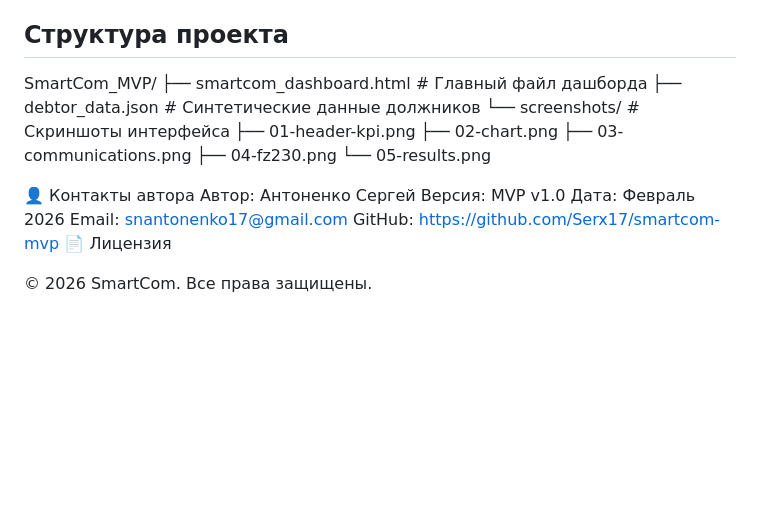
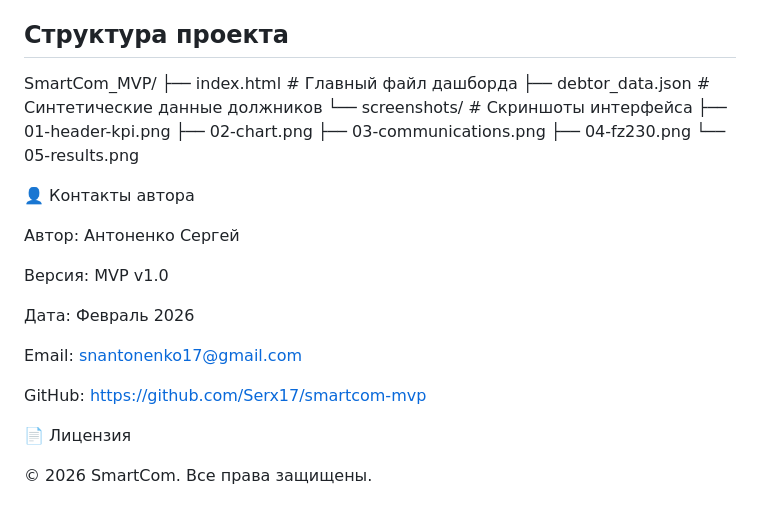
Before and after one commit to Serx17/smartcom-mvp, a Markdown page: README.md, the part around the change. Rendered like a GitHub page; blank space fills up the shorter version.

```diff
--- a/README.md
+++ b/README.md
@@ -46,7 +46,7 @@ SmartCom — это система омниканальной автоматиз
 
 ## Структура проекта
 SmartCom_MVP/
-├── smartcom_dashboard.html # Главный файл дашборда
+├── index.html # Главный файл дашборда
 ├── debtor_data.json # Синтетические данные должников
 └── screenshots/ # Скриншоты интерфейса
 ├── 01-header-kpi.png
@@ -56,11 +56,17 @@ SmartCom_MVP/
 └── 05-results.png
 
 👤 Контакты автора
+
 Автор: Антоненко Сергей
+
 Версия: MVP v1.0
+
 Дата: Февраль 2026
+
 Email: snantonenko17@gmail.com
+
 GitHub: https://github.com/Serx17/smartcom-mvp
+
 📄 Лицензия
 
 © 2026 SmartCom. Все права защищены.
```
